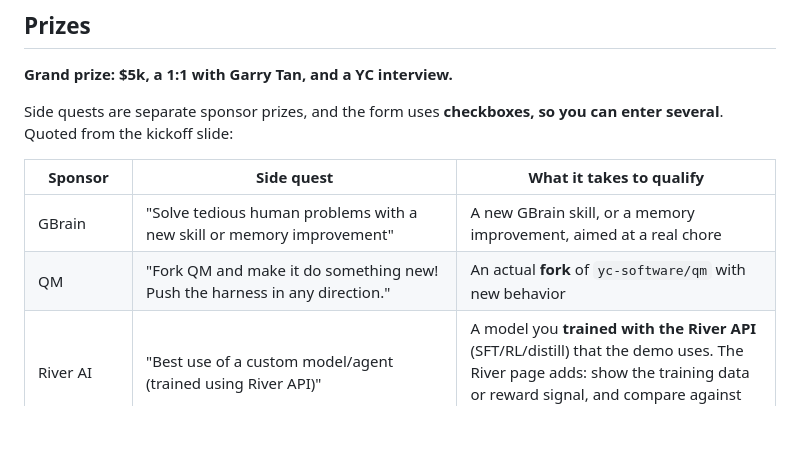
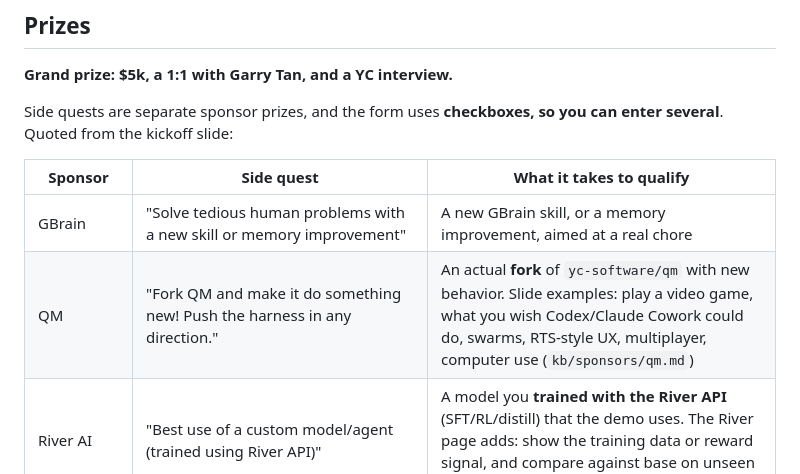
Before and after one commit to VictorChenCA/OYIHack, a Markdown page: kb/EVENT.md, the part around the change. Rendered like a GitHub page; blank space fills up the shorter version.

```diff
--- a/kb/EVENT.md
+++ b/kb/EVENT.md
@@ -28,7 +28,7 @@ Quoted from the kickoff slide:
 | Sponsor | Side quest | What it takes to qualify |
 |---|---|---|
 | GBrain | "Solve tedious human problems with a new skill or memory improvement" | A new GBrain skill, or a memory improvement, aimed at a real chore |
-| QM | "Fork QM and make it do something new! Push the harness in any direction." | An actual **fork** of `yc-software/qm` with new behavior |
+| QM | "Fork QM and make it do something new! Push the harness in any direction." | An actual **fork** of `yc-software/qm` with new behavior. Slide examples: play a video game, what you wish Codex/Claude Cowork could do, swarms, RTS-style UX, multiplayer, computer use (`kb/sponsors/qm.md`) |
 | River AI | "Best use of a custom model/agent (trained using River API)" | A model you **trained with the River API** (SFT/RL/distill) that the demo uses. The River page adds: show the training data or reward signal, and compare against base on unseen tasks |
 | Memorable | "Most Memorable. The most interesting/innovative use case of Memorable." | A novel use of Memorable procedures |
 | UFO | "Best extension, Best business automation for startups." | A UFO extension, or a startup business automation built on UFO |
```
Also changed, not shown: kb/sponsors/qm.md (+23 -0 lines).
